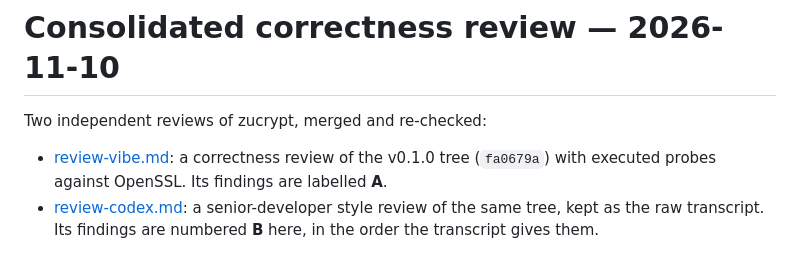
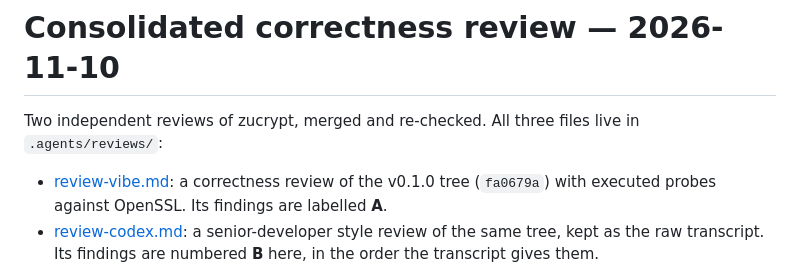
Before and after one commit to pedrobtz/zucrypt, a Markdown page: .agents/reviews/2026-11-10-review.md, the part around the change. GitHub-like rendering.

Commit message:
Move the review files into .agents/reviews/ [skip ci]
Co-Authored-By: Claude Opus 5.5 <noreply@anthropic.com>

```diff
--- a/.agents/2026-11-10-review.md
+++ b/.agents/reviews/2026-11-10-review.md
@@ -1,6 +1,6 @@
 # Consolidated correctness review — 2026-11-10
 
-Two independent reviews of zucrypt, merged and re-checked:
+Two independent reviews of zucrypt, merged and re-checked. All three files live in `.agents/reviews/`:
 
 - [review-vibe.md](review-vibe.md): a correctness review of the v0.1.0 tree (`fa0679a`)
   with executed probes against OpenSSL. Its findings are labelled **A**.
```
Also changed, not shown: .agents/reviews/review-codex.md (renamed from .agents/review-codex.md), .agents/reviews/review-vibe.md (renamed from .agents/review-vibe.md).
